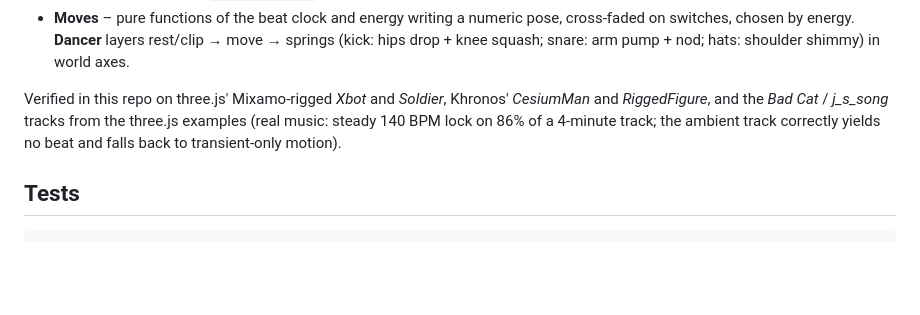
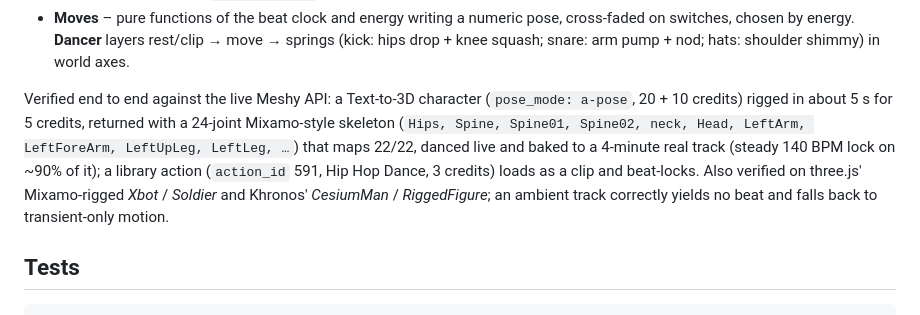
Before and after one commit to serafin-meshy/Dance, a Markdown page: README.md, the part around the change. GitHub-like rendering; blank space fills up the shorter version.

Commit message:
README: record live Meshy API verification results
Co-Authored-By: Claude Fable 5.1 <noreply@anthropic.com>
Claude-Session: https://claude.ai/code/session_01UYTTrfbSLzbjvw9MSkrwRp

````diff
--- a/README.md
+++ b/README.md
@@ -111,10 +111,14 @@ onsets, bpm, phase, beat…) are also handy for lights and VFX.
   switches, chosen by energy. **Dancer** layers rest/clip → move → springs (kick: hips drop +
   knee squash; snare: arm pump + nod; hats: shoulder shimmy) in world axes.
 
-Verified in this repo on three.js' Mixamo-rigged *Xbot* and *Soldier*, Khronos' *CesiumMan*
-and *RiggedFigure*, and the *Bad Cat* / *j_s_song* tracks from the three.js examples (real
-music: steady 140 BPM lock on 86% of a 4-minute track; the ambient track correctly yields no
-beat and falls back to transient-only motion).
+Verified end to end against the live Meshy API: a Text-to-3D character (`pose_mode: a-pose`,
+20 + 10 credits) rigged in about 5 s for 5 credits, returned with a 24-joint Mixamo-style
+skeleton (`Hips, Spine, Spine01, Spine02, neck, Head, LeftArm, LeftForeArm, LeftUpLeg,
+LeftLeg, …`) that maps 22/22, danced live and baked to a 4-minute real track (steady 140 BPM
+lock on ~90% of it); a library action (`action_id` 591, Hip Hop Dance, 3 credits) loads as a
+clip and beat-locks. Also verified on three.js' Mixamo-rigged *Xbot* / *Soldier* and Khronos'
+*CesiumMan* / *RiggedFigure*; an ambient track correctly yields no beat and falls back to
+transient-only motion.
 
 ## Tests
 ```bash
````
